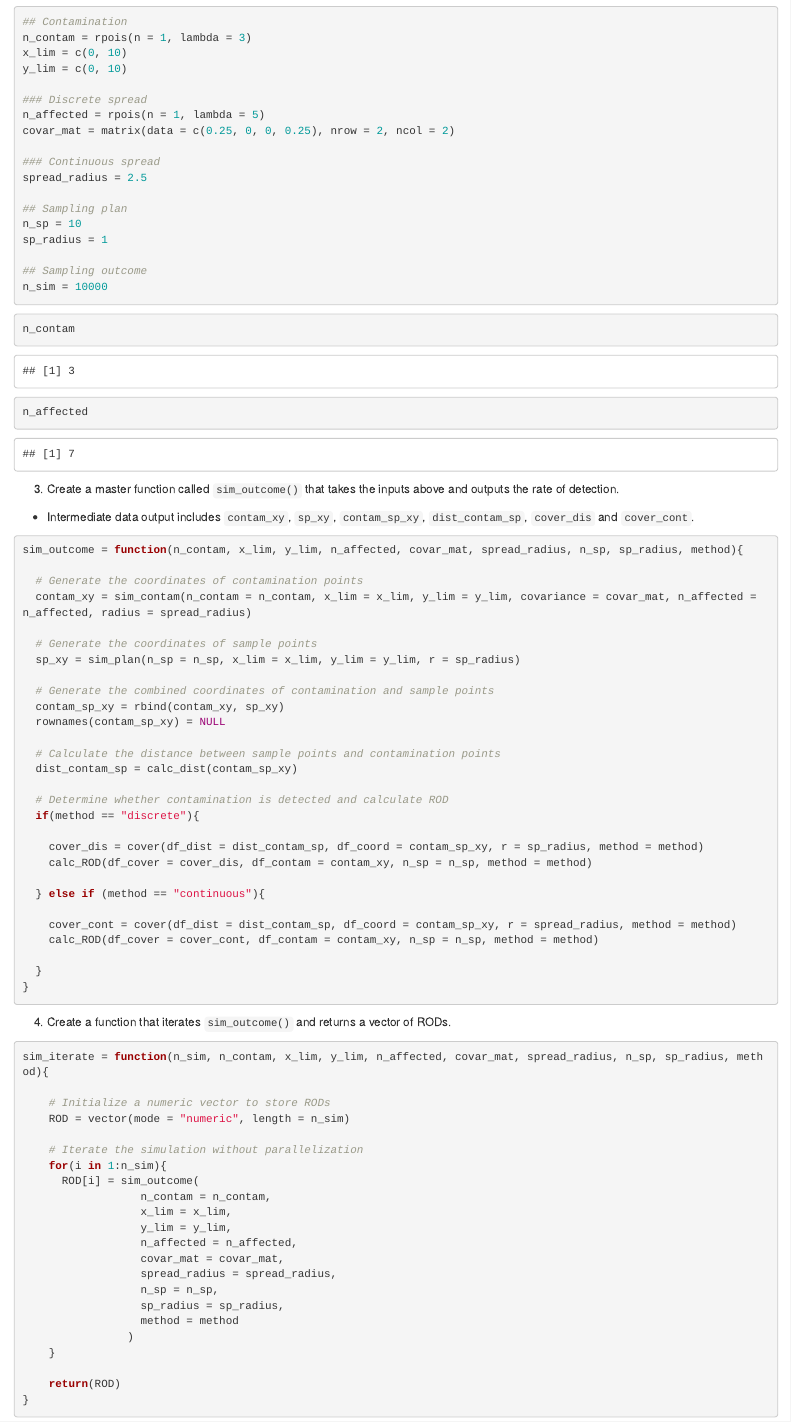
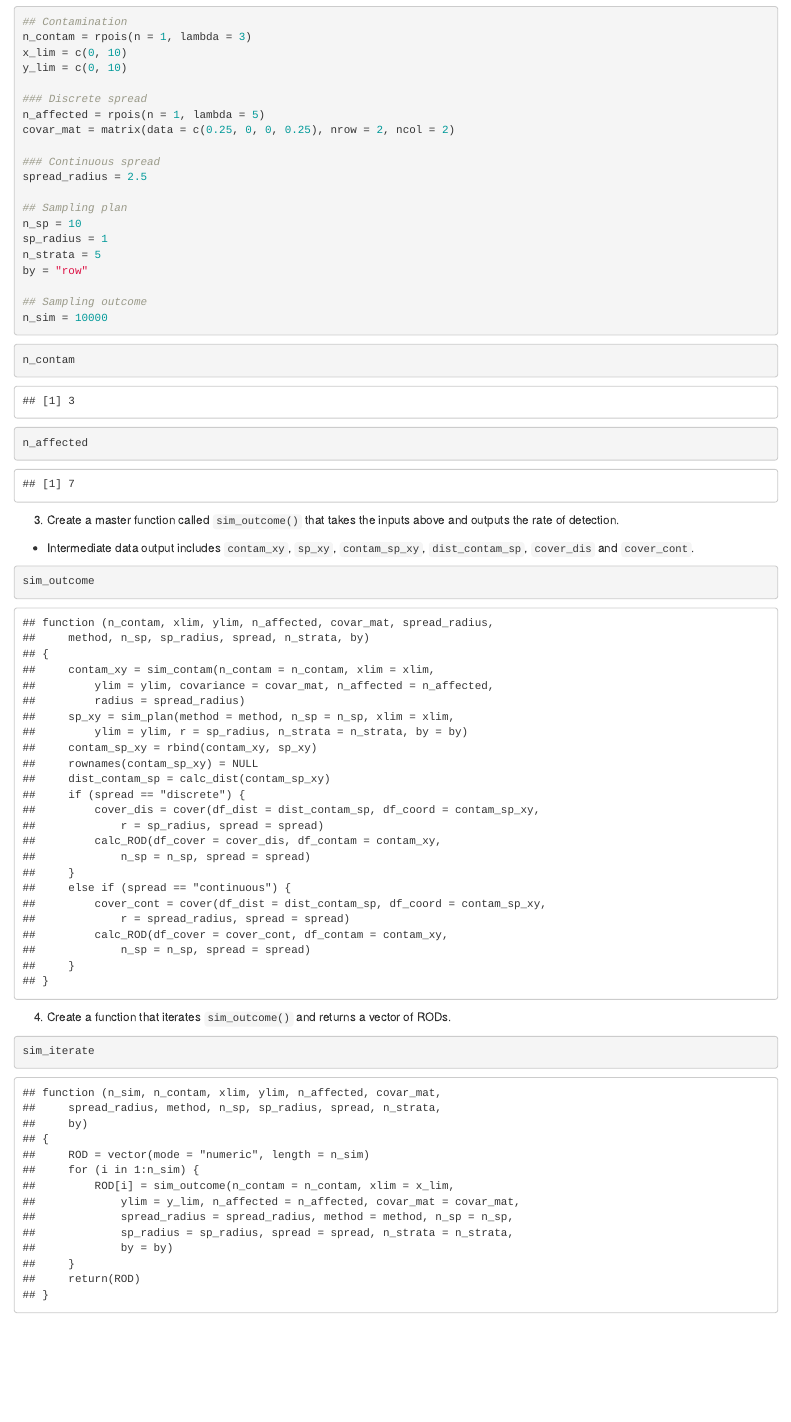
Before and after one commit to ericxbcheng/ILSI_remote_repo, an R Markdown document (Sampling Iteration.Rmd): the page in a window 1100 px wide, from 1670 px down before the commit and from 1690 px down after it, so that both start at the same text. Rendered offline with R 4.5, knitr and Pandoc, with nearby package versions; code that draws random numbers runs with fixed seeds of ours; some code elsewhere in the file could not run offline.

Commit message:
Update functions to include sampling plans "strs" and "ss"

````diff
--- a/Sampling Iteration.Rmd
+++ b/Sampling Iteration.Rmd
@@ -64,6 +65,8 @@ spread_radius = 2.5
 ## Sampling plan
 n_sp = 10
 sp_radius = 1
+n_strata = 5
+by = "row"
 
 ## Sampling outcome
 n_sim = 10000
@@ -80,31 +83,8 @@ n_affected
 * Intermediate data output includes `contam_xy`, `sp_xy`, `contam_sp_xy`, `dist_contam_sp`, `cover_dis` and `cover_cont`.
 
 ```{r}
-sim_outcome = function(n_contam, x_lim, y_lim, n_affected, covar_mat, spread_radius, n_sp, sp_radius, method){
+sim_outcome
+```
 
-  # Generate the coordinates of contamination points
-  contam_xy = sim_contam(n_contam = n_contam, x_lim = x_lim, y_lim = y_lim, covariance = covar_mat, n_affected = n_affected, radius = spread_radius)
-
-  # Generate the coordinates of sample points
-  sp_xy = sim_plan(n_sp = n_sp, x_lim = x_lim, y_lim = y_lim, r = sp_radius)
-
-  # Generate the combined coordinates of contamination and sample points
-  contam_sp_xy = rbind(contam_xy, sp_xy)
-  rownames(contam_sp_xy) = NULL
-
-  # Calculate the distance between sample points and contamination points
-  dist_contam_sp = calc_dist(contam_sp_xy)
-
-  # Determine whether contamination is detected and calculate ROD
-  if(method == "discrete"){
-
-    cover_dis = cover(df_dist = dist_contam_sp, df_coord = contam_sp_xy, r = sp_radius, method = method)
-    calc_ROD(df_cover = cover_dis, df_contam = contam_xy, n_sp = n_sp, method = method)
-
-  } else if (method == "continuous"){
-
-    cover_cont = cover(df_dist = dist_contam_sp, df_coord = contam_sp_xy, r = spread_radius, method = method)
-    calc_ROD(df_cover = cover_cont, df_contam = contam_xy, n_sp = n_sp, method = method)
-
-  }
-}
+```{r, eval = FALSE, echo = FALSE}
+# sim_outcome = function(n_contam, x_lim, y_lim, n_affected, covar_mat, spread_radius, n_sp, sp_radius, method){
@@ -110,0 +96 @@ sim_outcome = function(n_contam, x_lim, y_lim, n_affected, covar_mat, spread_rad
+#   sp_xy = sim_plan(n_sp = n_sp, x_lim = x_lim, y_lim = y_lim, r = sp_radius)
@@ -114,25 +121,8 @@ sim_outcome = function(n_contam, x_lim, y_lim, n_affected, covar_mat, spread_rad
 4. Create a function that iterates `sim_outcome()` and returns a vector of RODs.
 
 ```{r}
-sim_iterate = function(n_sim, n_contam, x_lim, y_lim, n_affected, covar_mat, spread_radius, n_sp, sp_radius, method){
+sim_iterate
+```
 
-    # Initialize a numeric vector to store RODs
-    ROD = vector(mode = "numeric", length = n_sim)
-
-    # Iterate the simulation without parallelization
-    for(i in 1:n_sim){
-      ROD[i] = sim_outcome(
-                  n_contam = n_contam,
-                  x_lim = x_lim,
-                  y_lim = y_lim,
-                  n_affected = n_affected,
-                  covar_mat = covar_mat,
-                  spread_radius = spread_radius,
-                  n_sp = n_sp,
-                  sp_radius = sp_radius,
-                  method = method
-                )
-    }
-
-    return(ROD)
-}
+```{r, echo = FALSE}
+# sim_iterate = function(n_sim, n_contam, xlim, ylim, n_affected, covar_mat, spread_radius, method, n_sp, sp_radius, spread, n_strata, by){
@@ -138,0 +134,5 @@ sim_iterate = function(n_sim, n_contam, x_lim, y_lim, n_affected, covar_mat, spr
+#     for(i in 1:n_sim){
+#       ROD[i] = sim_outcome(
+#                   n_contam = n_contam,
+#                   xlim = x_lim,
+#                   ylim = y_lim,
@@ -139,3 +142,14 @@ sim_iterate = function(n_sim, n_contam, x_lim, y_lim, n_affected, covar_mat, spr
+#                   method = method,
+#                   n_sp = n_sp,
+#                   sp_radius = sp_radius,
+#                   spread = spread,
+#                   n_strata = n_strata,
+#                   by = by
+#                 )
+#     }
+#
+#     return(ROD)
+# }
 ```
 
 ```{r}
--- a/Sampling_outcome.R
+++ b/Sampling_outcome.R
@@ -51,13 +51,13 @@ calc_ROD = function(df_cover, df_contam, n_sp, spread){
 }
 
 # Create a function that runs the simulation once and gives an ROD
-sim_outcome = function(n_contam, xlim, ylim, n_affected, covar_mat, spread_radius, n_sp, sp_radius, spread){
+sim_outcome = function(n_contam, xlim, ylim, n_affected, covar_mat, spread_radius, method, n_sp, sp_radius, spread, n_strata, by){
 
   # Generate the coordinates of contamination points
   contam_xy = sim_contam(n_contam = n_contam, xlim = xlim, ylim = ylim, covariance = covar_mat, n_affected = n_affected, radius = spread_radius)
 
   # Generate the coordinates of sample points
-  sp_xy = sim_plan(n_sp = n_sp, xlim = xlim, ylim = ylim, r = sp_radius)
+  sp_xy = sim_plan(method = method, n_sp = n_sp, xlim = xlim, ylim = ylim, r = sp_radius, n_strata = n_strata, by = by)
 
   # Generate the combined coordinates of contamination and sample points
   contam_sp_xy = rbind(contam_xy, sp_xy)
````
Also changed, not shown: Sampling Plan.Rmd (+1 -1 lines), Sampling Iteration.Rmd (67 more changed lines).
